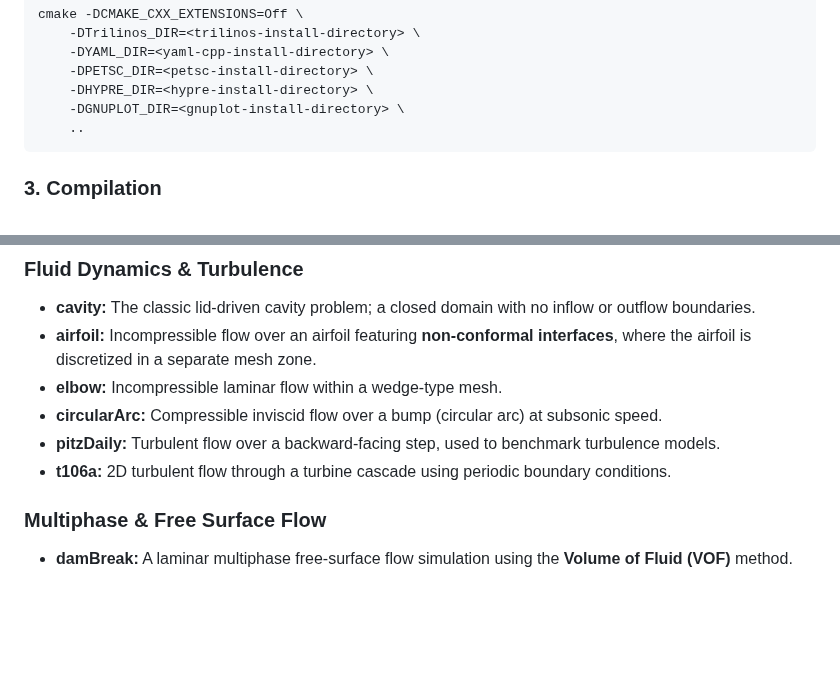
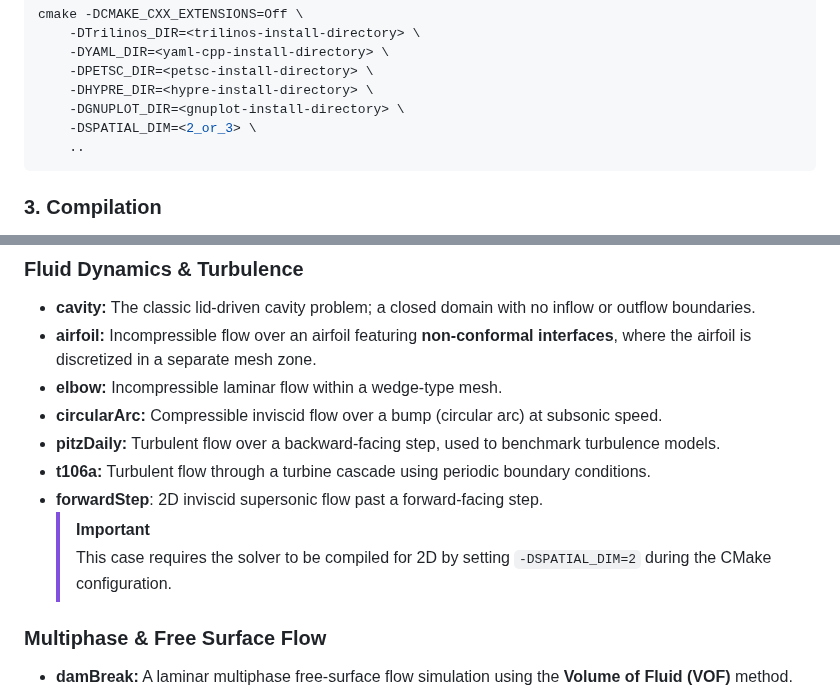
Before and after one commit to CCFNUM/OpenAccel, a Markdown page: README.md, 2 parts joined by grey strips. Rendered like a GitHub page; blank space fills up the shorter version.

````diff
--- a/README.md
+++ b/README.md
@@ -80,6 +80,7 @@ cmake -DCMAKE_CXX_EXTENSIONS=Off \
     -DPETSC_DIR=<petsc-install-directory> \
     -DHYPRE_DIR=<hypre-install-directory> \
     -DGNUPLOT_DIR=<gnuplot-install-directory> \
+    -DSPATIAL_DIM=<2_or_3> \
     ..
 ```
 
@@ -169,7 +170,10 @@ The repository includes a suite of test cases designed to demonstrate the variou
 * **elbow:** Incompressible laminar flow within a wedge-type mesh.
 * **circularArc:** Compressible inviscid flow over a bump (circular arc) at subsonic speed.
 * **pitzDaily:** Turbulent flow over a backward-facing step, used to benchmark turbulence models.
-* **t106a:** 2D turbulent flow through a turbine cascade using periodic boundary conditions.
+* **t106a:** Turbulent flow through a turbine cascade using periodic boundary conditions.
+* **forwardStep**: 2D inviscid supersonic flow past a forward-facing step.
+  > [!IMPORTANT]
+  > This case requires the solver to be compiled for 2D by setting `-DSPATIAL_DIM=2` during the CMake configuration.
 
 ### Multiphase & Free Surface Flow
 * **damBreak:** A laminar multiphase free-surface flow simulation using the **Volume of Fluid (VOF)** method.
````
